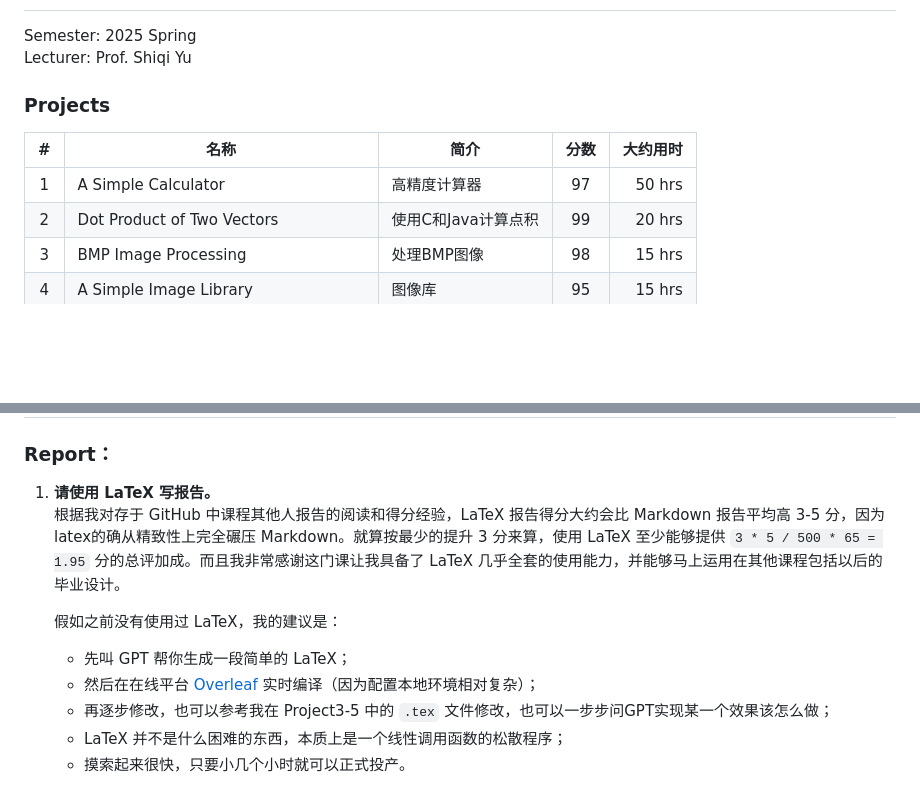
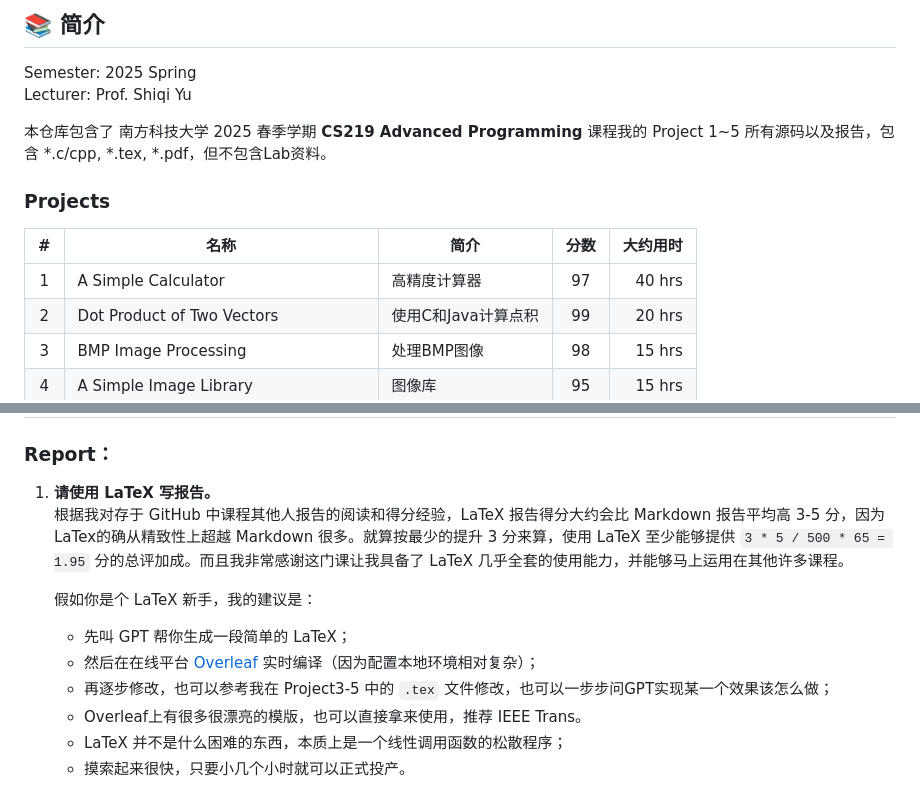
Before and after one commit to BrightonXX/SUSTech-CPP-Project, a Markdown page: README.md, 2 parts joined by grey strips. GitHub-like rendering; blank space fills up the shorter version.

Commit message:
Revise guidance

```diff
--- a/README.md
+++ b/README.md
@@ -5,13 +7,17 @@
 </div>
+
+## 📚 简介
 
 Semester: 2025 Spring
 Lecturer: Prof. Shiqi Yu
+
+本仓库包含了 南方科技大学 2025 春季学期 **CS219 Advanced Programming** 课程我的 Project 1~5 所有源码以及报告，包含 *.c/cpp, *.tex, *.pdf，但不包含Lab资料。
 
 ### Projects
 
 |  #  |                  名称              |     简介      | 分数 | 大约用时 |
 |:---:|-------------------------------------|--------------|:---:|---------:|
-|  1  | A Simple Calculator                 | 高精度计算器     | 97 | 50 hrs   |
+|  1  | A Simple Calculator                 | 高精度计算器     | 97 | 40 hrs   |
 |  2  | Dot Product of Two Vectors          | 使用C和Java计算点积   | 99 | 20 hrs   |
 |  3  | BMP Image Processing          | 处理BMP图像   | 98 | 15 hrs   |
 |  4  | A Simple Image Library          | 图像库   | 95 | 15 hrs   |
@@ -24,12 +30,13 @@ Lecturer: Prof. Shiqi Yu
 ### Report：
 
 1. **请使用 LaTeX 写报告。**
-   根据我对存于 GitHub 中课程其他人报告的阅读和得分经验，LaTeX 报告得分大约会比 Markdown 报告平均高 3-5 分，因为latex的确从精致性上完全碾压 Markdown。就算按最少的提升 3 分来算，使用 LaTeX 至少能够提供 `3 * 5 / 500 * 65 = 1.95` 分的总评加成。而且我非常感谢这门课让我具备了 LaTeX 几乎全套的使用能力，并能够马上运用在其他课程包括以后的毕业设计。
+   根据我对存于 GitHub 中课程其他人报告的阅读和得分经验，LaTeX 报告得分大约会比 Markdown 报告平均高 3-5 分，因为LaTex的确从精致性上超越 Markdown 很多。就算按最少的提升 3 分来算，使用 LaTeX 至少能够提供 `3 * 5 / 500 * 65 = 1.95` 分的总评加成。而且我非常感谢这门课让我具备了 LaTeX 几乎全套的使用能力，并能够马上运用在其他许多课程。
 
-   假如之前没有使用过 LaTeX，我的建议是：
+   假如你是个 LaTeX 新手，我的建议是：
    - 先叫 GPT 帮你生成一段简单的 LaTeX；
    - 然后在在线平台 [Overleaf](https://www.overleaf.com) 实时编译（因为配置本地环境相对复杂）；
    - 再逐步修改，也可以参考我在 Project3-5 中的 `.tex` 文件修改，也可以一步步问GPT实现某一个效果该怎么做；
+   - Overleaf上有很多很漂亮的模版，也可以直接拿来使用，推荐 IEEE Trans。
    - LaTeX 并不是什么困难的东西，本质上是一个线性调用函数的松散程序；
    - 摸索起来很快，只要小几个小时就可以正式投产。
 
```
Also changed, not shown: other parts of README.md (+2 -0 lines).
